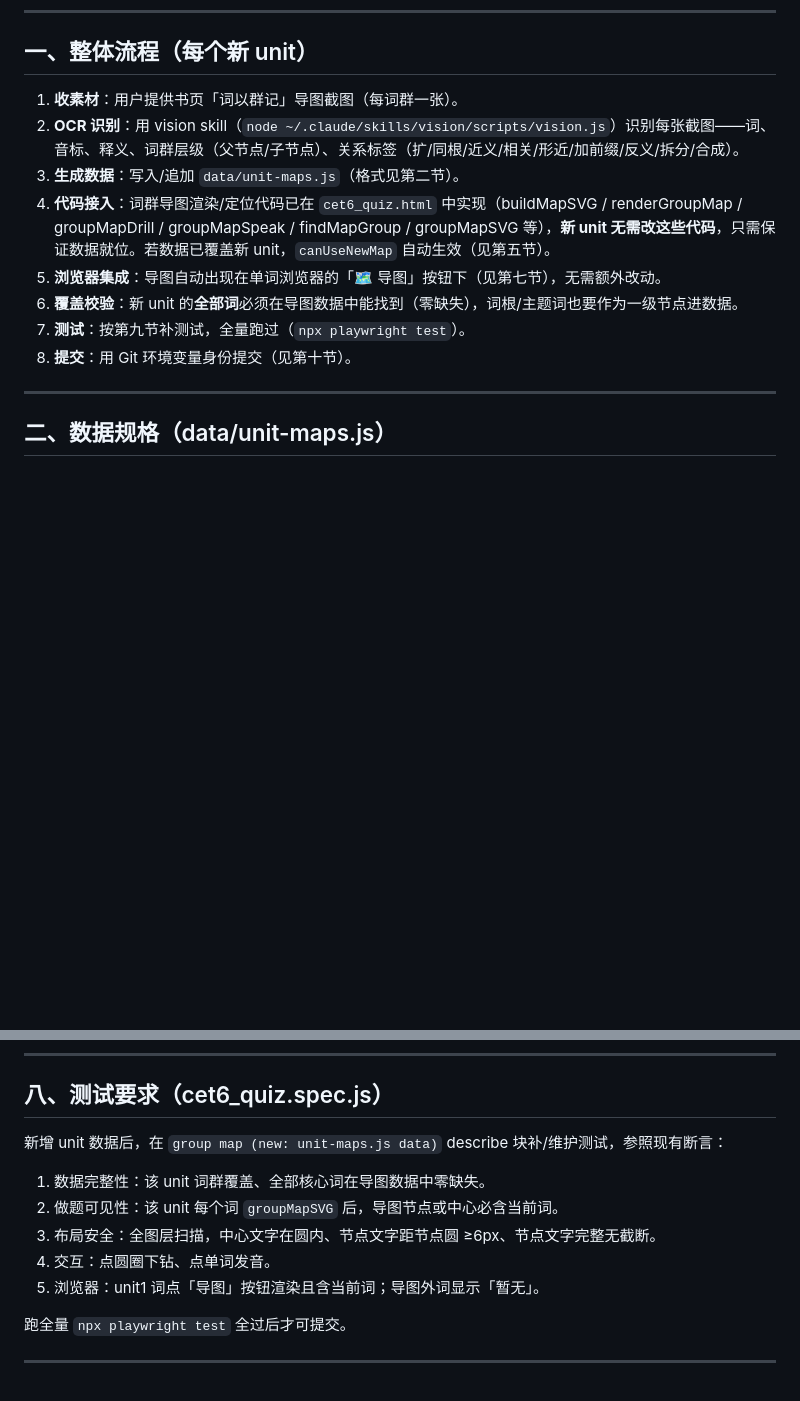
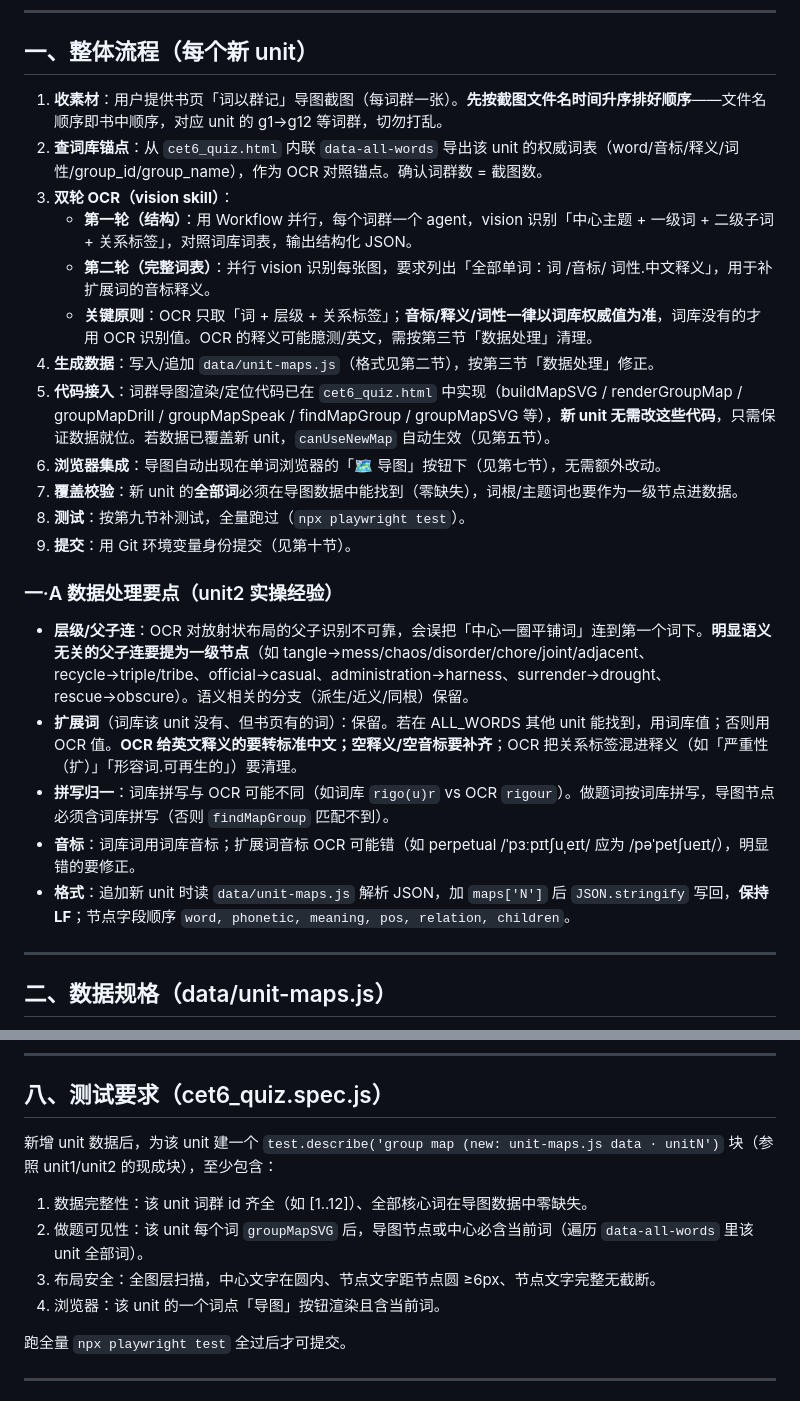
Before and after one commit to Adrian0314/cet6-cihui-shuati, a Markdown page: 词群导图制作提示词.md, 2 parts joined by grey strips. Drawn GitHub-style; blank space fills up the shorter version.

Commit message:
docs: 优化词群导图提示词——补充 unit2 实操经验(双轮OCR/数据处理要点/测试清单)
新增一·A数据处理要点:OCR父子识别不可靠需把明显无关父子连提为一级(tangle→mess等示例)、扩展词处理(英文释义转中文/空释义补齐/OCR残留清理/音标修正)、词库拼写归一(rigo(u)r vs rigour)、按文件名时间排序对应词群。整体流程改为双轮OCR(结构+完整词表)+词库锚点对照。测试要求改为每unit独立describe块(4项测试)。

```diff
--- a/词群导图制作提示词.md
+++ b/词群导图制作提示词.md
@@ -7,14 +7,26 @@
 
 ## 一、整体流程（每个新 unit）
 
-1. **收素材**：用户提供书页「词以群记」导图截图（每词群一张）。
-2. **OCR 识别**：用 vision skill（`node ~/.claude/skills/vision/scripts/vision.js`）识别每张截图——词、音标、释义、词群层级（父节点/子节点）、关系标签（扩/同根/近义/相关/形近/加前缀/反义/拆分/合成）。
-3. **生成数据**：写入/追加 `data/unit-maps.js`（格式见第二节）。
-4. **代码接入**：词群导图渲染/定位代码已在 `cet6_quiz.html` 中实现（buildMapSVG / renderGroupMap / groupMapDrill / groupMapSpeak / findMapGroup / groupMapSVG 等），**新 unit 无需改这些代码**，只需保证数据就位。若数据已覆盖新 unit，`canUseNewMap` 自动生效（见第五节）。
-5. **浏览器集成**：导图自动出现在单词浏览器的「🗺️ 导图」按钮下（见第七节），无需额外改动。
-6. **覆盖校验**：新 unit 的**全部词**必须在导图数据中能找到（零缺失），词根/主题词也要作为一级节点进数据。
-7. **测试**：按第九节补测试，全量跑过（`npx playwright test`）。
-8. **提交**：用 Git 环境变量身份提交（见第十节）。
+1. **收素材**：用户提供书页「词以群记」导图截图（每词群一张）。**先按截图文件名时间升序排好顺序**——文件名顺序即书中顺序，对应 unit 的 g1→g12 等词群，切勿打乱。
+2. **查词库锚点**：从 `cet6_quiz.html` 内联 `data-all-words` 导出该 unit 的权威词表（word/音标/释义/词性/group_id/group_name），作为 OCR 对照锚点。确认词群数 = 截图数。
+3. **双轮 OCR（vision skill）**：
+   - **第一轮（结构）**：用 Workflow 并行，每个词群一个 agent，vision 识别「中心主题 + 一级词 + 二级子词 + 关系标签」，对照词库词表，输出结构化 JSON。
+   - **第二轮（完整词表）**：并行 vision 识别每张图，要求列出「全部单词：词 /音标/ 词性.中文释义」，用于补扩展词的音标释义。
+   - **关键原则**：OCR 只取「词 + 层级 + 关系标签」；**音标/释义/词性一律以词库权威值为准**，词库没有的才用 OCR 识别值。OCR 的释义可能臆测/英文，需按第三节「数据处理」清理。
+4. **生成数据**：写入/追加 `data/unit-maps.js`（格式见第二节），按第三节「数据处理」修正。
+5. **代码接入**：词群导图渲染/定位代码已在 `cet6_quiz.html` 中实现（buildMapSVG / renderGroupMap / groupMapDrill / groupMapSpeak / findMapGroup / groupMapSVG 等），**新 unit 无需改这些代码**，只需保证数据就位。若数据已覆盖新 unit，`canUseNewMap` 自动生效（见第五节）。
+6. **浏览器集成**：导图自动出现在单词浏览器的「🗺️ 导图」按钮下（见第七节），无需额外改动。
+7. **覆盖校验**：新 unit 的**全部词**必须在导图数据中能找到（零缺失），词根/主题词也要作为一级节点进数据。
+8. **测试**：按第九节补测试，全量跑过（`npx playwright test`）。
+9. **提交**：用 Git 环境变量身份提交（见第十节）。
+
+### 一·A 数据处理要点（unit2 实操经验）
+
+- **层级/父子连**：OCR 对放射状布局的父子识别不可靠，会误把「中心一圈平铺词」连到第一个词下。**明显语义无关的父子连要提为一级节点**（如 tangle→mess/chaos/disorder/chore/joint/adjacent、recycle→triple/tribe、official→casual、administration→harness、surrender→drought、rescue→obscure）。语义相关的分支（派生/近义/同根）保留。
+- **扩展词**（词库该 unit 没有、但书页有的词）：保留。若在 ALL_WORDS 其他 unit 能找到，用词库值；否则用 OCR 值。**OCR 给英文释义的要转标准中文；空释义/空音标要补齐**；OCR 把关系标签混进释义（如「严重性（扩）」「形容词.可再生的」）要清理。
+- **拼写归一**：词库拼写与 OCR 可能不同（如词库 `rigo(u)r` vs OCR `rigour`）。做题词按词库拼写，导图节点必须含词库拼写（否则 `findMapGroup` 匹配不到）。
+- **音标**：词库词用词库音标；扩展词音标 OCR 可能错（如 perpetual /ˈpɜːpɪtʃuˌeɪt/ 应为 /pəˈpetʃueɪt/），明显错的要修正。
+- **格式**：追加新 unit 时读 `data/unit-maps.js` 解析 JSON，加 `maps['N']` 后 `JSON.stringify` 写回，**保持 LF**；节点字段顺序 `word, phonetic, meaning, pos, relation, children`。
 
 ---
 
@@ -123,12 +135,11 @@
 
 ## 八、测试要求（cet6_quiz.spec.js）
 
-新增 unit 数据后，在 `group map (new: unit-maps.js data)` describe 块补/维护测试，参照现有断言：
-1. 数据完整性：该 unit 词群覆盖、全部核心词在导图数据中零缺失。
-2. 做题可见性：该 unit 每个词 `groupMapSVG` 后，导图节点或中心必含当前词。
+新增 unit 数据后，为该 unit 建一个 `test.describe('group map (new: unit-maps.js data · unitN')` 块（参照 unit1/unit2 的现成块），至少包含：
+1. 数据完整性：该 unit 词群 id 齐全（如 [1..12]）、全部核心词在导图数据中零缺失。
+2. 做题可见性：该 unit 每个词 `groupMapSVG` 后，导图节点或中心必含当前词（遍历 `data-all-words` 里该 unit 全部词）。
 3. 布局安全：全图层扫描，中心文字在圆内、节点文字距节点圆 ≥6px、节点文字完整无截断。
-4. 交互：点圆圈下钻、点单词发音。
-5. 浏览器：unit1 词点「导图」按钮渲染且含当前词；导图外词显示「暂无」。
+4. 浏览器：该 unit 的一个词点「导图」按钮渲染且含当前词。
 
 跑全量 `npx playwright test` 全过后才可提交。
 
```
